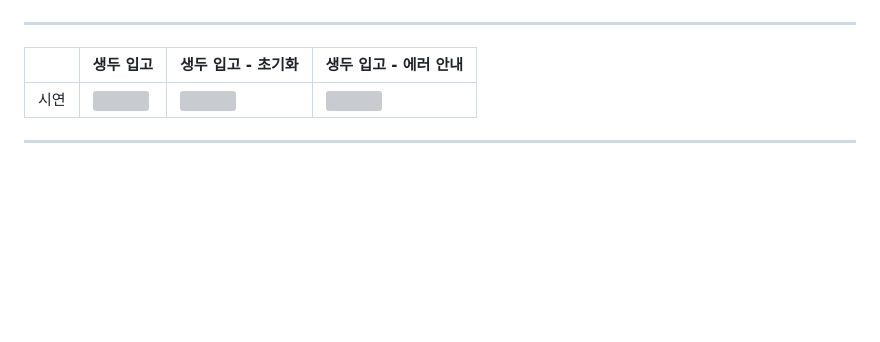
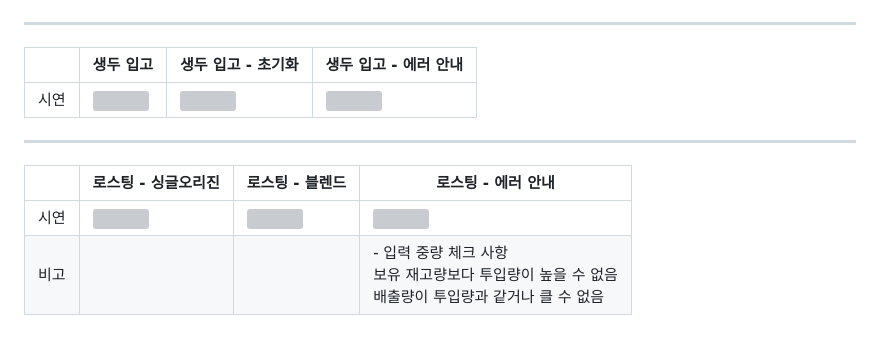
Before and after one commit to NamGideokk/bean_diary, a Markdown page: README.md, the part around the change. Drawn GitHub-style; blank space fills up the shorter version; grey boxes are pictures that could not be loaded.

Commit message:
리드미 수정 > 로스팅

```diff
--- a/README.md
+++ b/README.md
@@ -48,3 +48,7 @@ Packages
 |----|-------|-------|------
 |시연|<img src="https://github.com/NamGideokk/bean_diary/assets/96227239/5f52c84a-c709-46b3-9b6c-d9d140a44d29" width="300px">|<img src="https://github.com/NamGideokk/bean_diary/assets/96227239/73e6b7a3-064c-4418-b5aa-d735288f1050" width="300px">|<img src="https://github.com/NamGideokk/bean_diary/assets/96227239/a6d94584-716c-4f94-9cb4-7e7a98d75510" width="300px">
 - - -
+| |로스팅 - 싱글오리진|로스팅 - 블렌드|로스팅 - 에러 안내
+|-|--------------|------------|--------------|
+|시연|<img src="https://github.com/NamGideokk/bean_diary/assets/96227239/2e0e1c41-b5e7-499c-a2d2-ba77a97f2f40" width="300px">|<img src="https://github.com/NamGideokk/bean_diary/assets/96227239/30fd8c67-f562-428d-9d11-baa60fb08a89" width="300px">|<img src="https://github.com/NamGideokk/bean_diary/assets/96227239/b720551e-05d4-43cd-a175-dedaf70e2154" width="300px">
+|비고| | |- 입력 중량 체크 사항<br>보유 재고량보다 투입량이 높을 수 없음<br>배출량이 투입량과 같거나 클 수 없음
```
